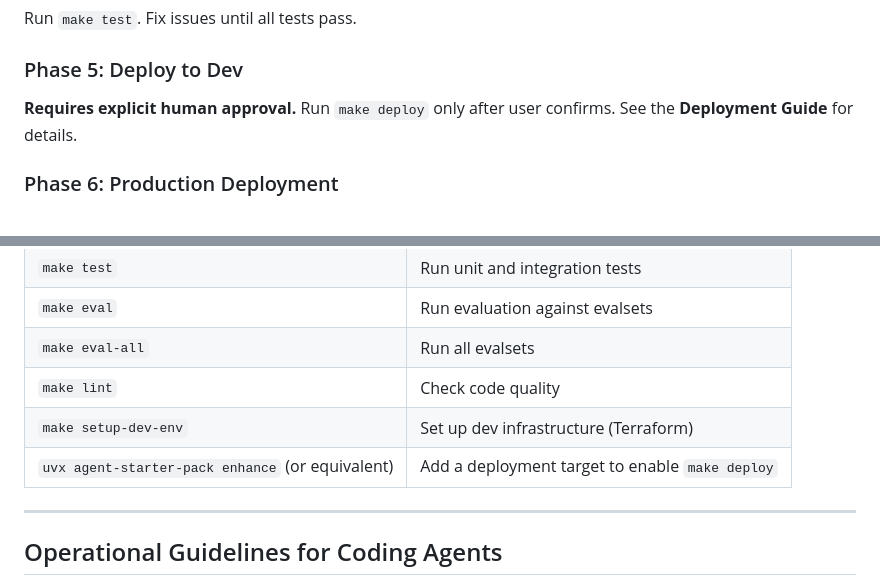
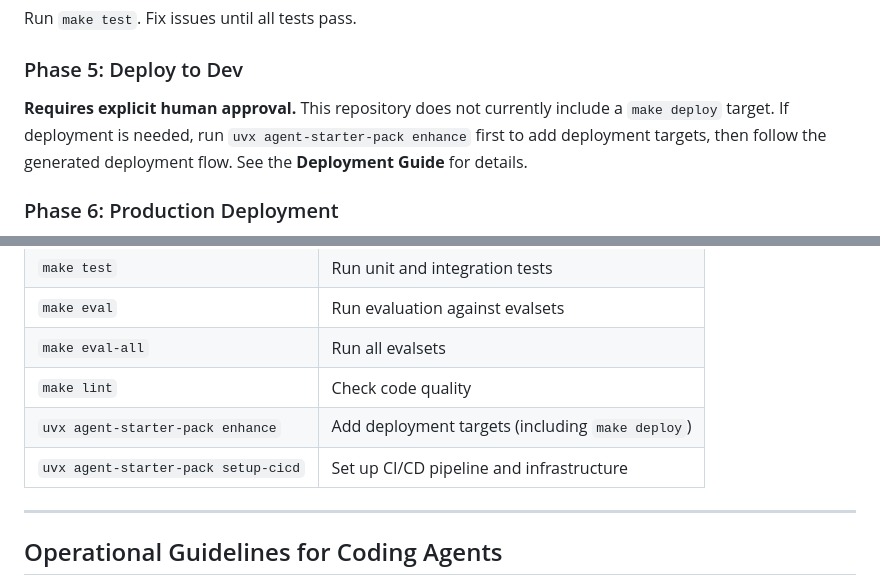
Before and after one commit to HST04/Digital-Power-BI-employee, a Markdown page: GEMINI.md, 2 parts joined by grey strips. Rendered like a GitHub page.

```diff
--- a/GEMINI.md
+++ b/GEMINI.md
@@ -28,7 +28,7 @@ Start with 1-2 eval cases, run `make eval`, iterate. Expect 5-10+ iterations. Se
 Run `make test`. Fix issues until all tests pass.
 
 ### Phase 5: Deploy to Dev
-**Requires explicit human approval.** Run `make deploy` only after user confirms. See the **Deployment Guide** for details.
+**Requires explicit human approval.** This repository does not currently include a `make deploy` target. If deployment is needed, run `uvx agent-starter-pack enhance` first to add deployment targets, then follow the generated deployment flow. See the **Deployment Guide** for details.
 
 ### Phase 6: Production Deployment
 Ask the user: Option A (simple single-project) or Option B (full CI/CD pipeline with `uvx agent-starter-pack setup-cicd`). See the [deployment docs](https://raw.githubusercontent.com/GoogleCloudPlatform/agent-starter-pack/refs/heads/main/docs/guide/deployment.md) for step-by-step instructions.
@@ -42,8 +42,8 @@ Ask the user: Option A (simple single-project) or Option B (full CI/CD pipeline
 | `make eval` | Run evaluation against evalsets |
 | `make eval-all` | Run all evalsets |
 | `make lint` | Check code quality |
-| `make setup-dev-env` | Set up dev infrastructure (Terraform) |
-| `uvx agent-starter-pack enhance` (or equivalent) | Add a deployment target to enable `make deploy` |
+| `uvx agent-starter-pack enhance` | Add deployment targets (including `make deploy`) |
+| `uvx agent-starter-pack setup-cicd` | Set up CI/CD pipeline and infrastructure |
 
 ---
 
```
Also changed, not shown: README.md (+5 -7 lines).
